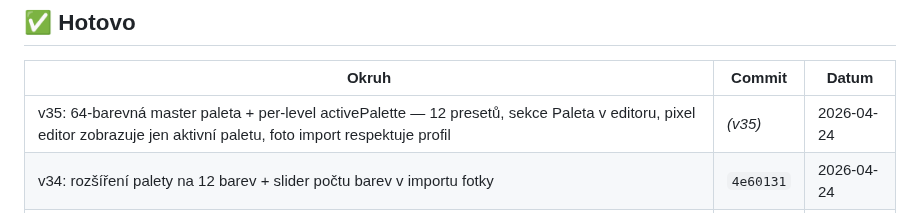
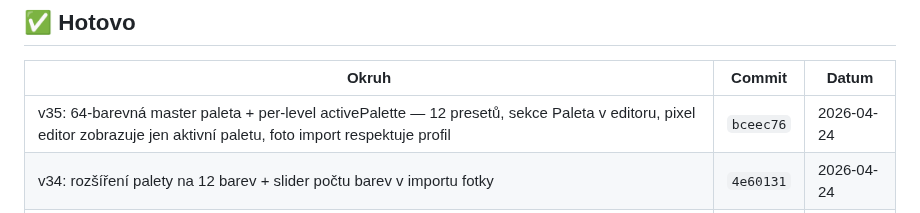
Before and after one commit to Damhole/ballon-belt, a Markdown page: BACKLOG.md, the part around the change. GitHub-like rendering.

Commit message:
backlog: v35 záznam s commit hash

```diff
--- a/BACKLOG.md
+++ b/BACKLOG.md
@@ -384,7 +384,7 @@ _(přesuň sem to, co jsme si vybrali — ať se nehádáme, co právě děláme
 
 | Okruh | Commit | Datum |
 |-------|--------|-------|
-| v35: 64-barevná master paleta + per-level activePalette — 12 presetů, sekce Paleta v editoru, pixel editor zobrazuje jen aktivní paletu, foto import respektuje profil | _(v35)_ | 2026-04-24 |
+| v35: 64-barevná master paleta + per-level activePalette — 12 presetů, sekce Paleta v editoru, pixel editor zobrazuje jen aktivní paletu, foto import respektuje profil | `bceec76` | 2026-04-24 |
 | v34: rozšíření palety na 12 barev + slider počtu barev v importu fotky | `4e60131` | 2026-04-24 |
 | v33: editor — 📷 Import foto do pixel editoru (crop+zoom modal, kvantizace, dithering) | `8104f41` | 2026-04-24 |
 | v32: level status ikona — ✓ done = pin + obrázek, ⚠ = chybí, ✗ = error | `abf5603` | 2026-04-23 |
```
